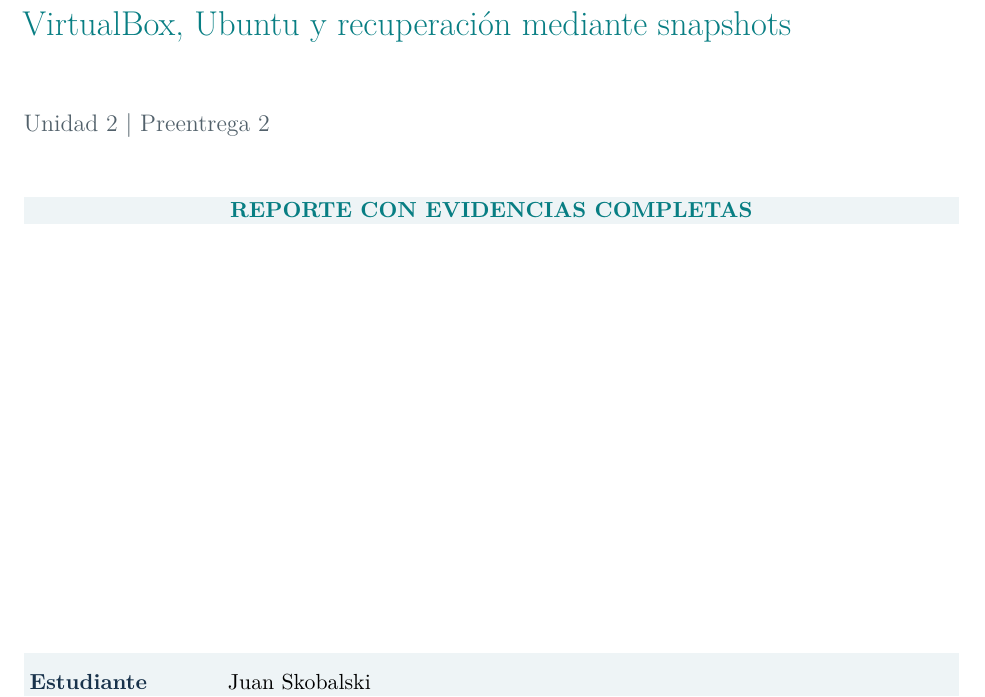
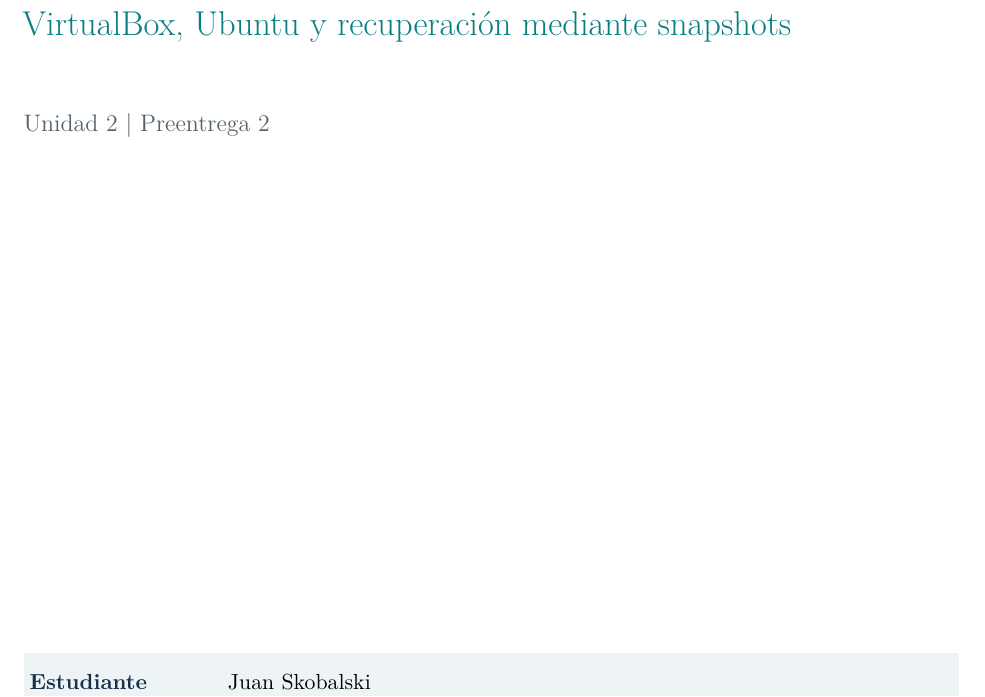
Before and after one commit to jpskobalski/coderhouse-cybersecurity, a LaTeX document (Unidad 2/Pre entrega 2/Reporte_Laboratorio_Seguro_Skobalski_Juan.tex): part of page 1 of 8, cut so that both start at the same text. Compiled offline with pdfLaTeX.

Commit message:
Pre entrega 2

```diff
--- a/Unidad 2/Pre entrega 2/Reporte_Laboratorio_Seguro_Skobalski_Juan.tex
+++ b/Unidad 2/Pre entrega 2/Reporte_Laboratorio_Seguro_Skobalski_Juan.tex
@@ -97,13 +97,6 @@
 {\color{turquesa}\LARGE VirtualBox, Ubuntu y recuperación mediante snapshots}\par
 \vspace{1.0cm}
 {\color{gris}\large Unidad 2 | Preentrega 2}\par
-
-\vspace{0.8cm}
-\ifreportcomplete
-  \colorbox{fondo}{\parbox{\dimexpr\textwidth-2\fboxsep}{\centering\color{turquesa}\textbf{REPORTE CON EVIDENCIAS COMPLETAS}}}
-\else
-  \colorbox{fondo}{\parbox{\dimexpr\textwidth-2\fboxsep}{\centering\color{pendiente}\textbf{BORRADOR - EVIDENCIAS PENDIENTES}}}
-\fi
 
 \vfill
 \noindent\colorbox{fondo}{%
```
Also changed, not shown: Unidad 2/Pre entrega 2/README.md, Unidad 2/Pre entrega 2/output/pdf/Reporte_Laboratorio_Seguro_Skobalski_Juan.pdf, Unidad 2/Pre entrega 2/tmp/pdfs/Reporte_Laboratorio_Seguro_Skobalski_Juan.pdf, Unidad 2/Pre entrega 2/tmp/pdfs/cover-no-status-1.png (added), 2 other files.
